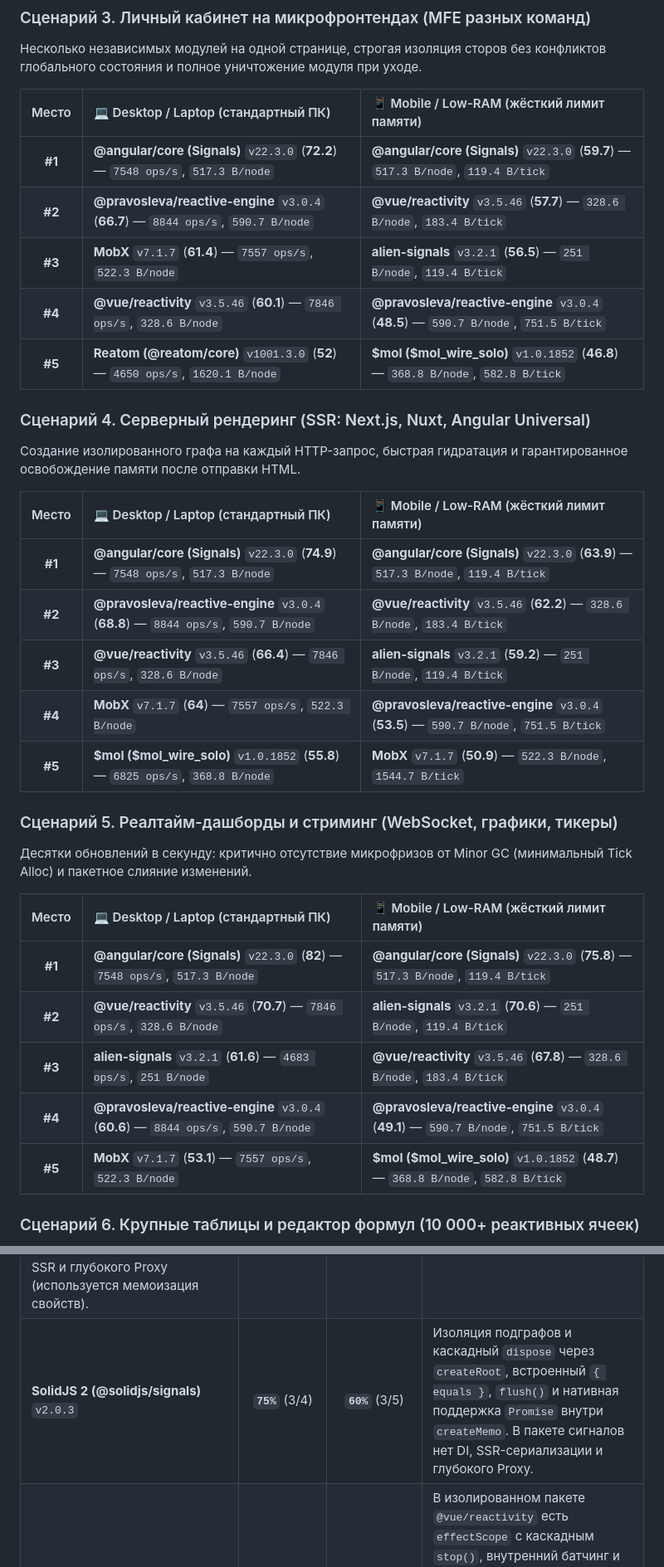
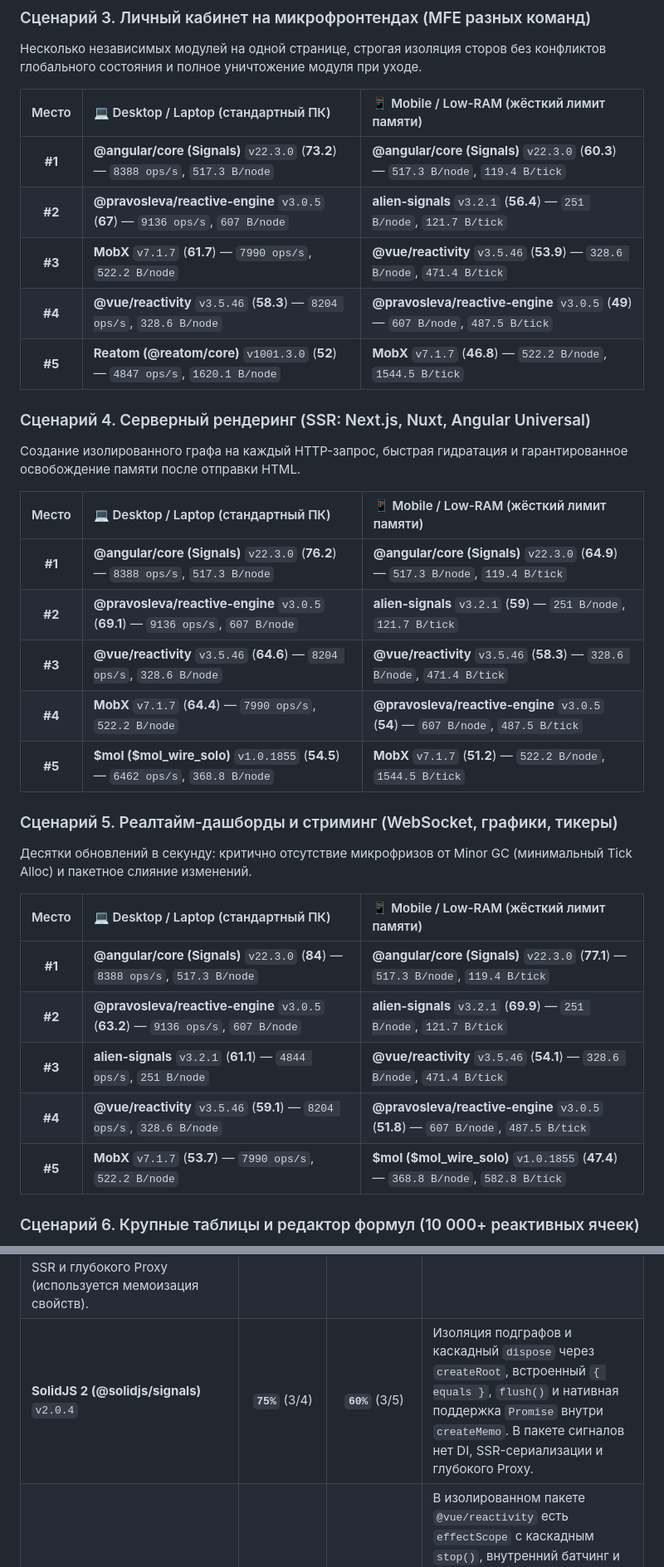
Before and after one commit to pravosleva/reactive-matrix-advisor, a Markdown page: README.md, 2 parts joined by grey strips. Shown at 83% size. Rendered like a GitHub page.

```diff
--- a/README.md
+++ b/README.md
@@ -38,11 +38,11 @@
 
 | Место | 💻 Desktop / Laptop (стандартный ПК) | 📱 Mobile / Low-RAM (жёсткий лимит памяти) |
 | :---: | :--- | :--- |
-| **#1** | **@angular/core (Signals)** `v22.3.0` (**72.2**) — `7548 ops/s`, `517.3 B/node` | **@angular/core (Signals)** `v22.3.0` (**59.7**) — `517.3 B/node`, `119.4 B/tick` |
-| **#2** | **@pravosleva/reactive-engine** `v3.0.4` (**66.7**) — `8844 ops/s`, `590.7 B/node` | **@vue/reactivity** `v3.5.46` (**57.7**) — `328.6 B/node`, `183.4 B/tick` |
-| **#3** | **MobX** `v7.1.7` (**61.4**) — `7557 ops/s`, `522.3 B/node` | **alien-signals** `v3.2.1` (**56.5**) — `251 B/node`, `119.4 B/tick` |
-| **#4** | **@vue/reactivity** `v3.5.46` (**60.1**) — `7846 ops/s`, `328.6 B/node` | **@pravosleva/reactive-engine** `v3.0.4` (**48.5**) — `590.7 B/node`, `751.5 B/tick` |
-| **#5** | **Reatom (@reatom/core)** `v1001.3.0` (**52**) — `4650 ops/s`, `1620.1 B/node` | **$mol ($mol_wire_solo)** `v1.0.1852` (**46.8**) — `368.8 B/node`, `582.8 B/tick` |
+| **#1** | **@angular/core (Signals)** `v22.3.0` (**73.2**) — `8388 ops/s`, `517.3 B/node` | **@angular/core (Signals)** `v22.3.0` (**60.3**) — `517.3 B/node`, `119.4 B/tick` |
+| **#2** | **@pravosleva/reactive-engine** `v3.0.5` (**67**) — `9136 ops/s`, `607 B/node` | **alien-signals** `v3.2.1` (**56.4**) — `251 B/node`, `121.7 B/tick` |
+| **#3** | **MobX** `v7.1.7` (**61.7**) — `7990 ops/s`, `522.2 B/node` | **@vue/reactivity** `v3.5.46` (**53.9**) — `328.6 B/node`, `471.4 B/tick` |
+| **#4** | **@vue/reactivity** `v3.5.46` (**58.3**) — `8204 ops/s`, `328.6 B/node` | **@pravosleva/reactive-engine** `v3.0.5` (**49**) — `607 B/node`, `487.5 B/tick` |
+| **#5** | **Reatom (@reatom/core)** `v1001.3.0` (**52**) — `4847 ops/s`, `1620.1 B/node` | **MobX** `v7.1.7` (**46.8**) — `522.2 B/node`, `1544.5 B/tick` |
 
 ### Сценарий 4. Серверный рендеринг (SSR: Next.js, Nuxt, Angular Universal)
 
@@ -50,11 +50,11 @@
 
 | Место | 💻 Desktop / Laptop (стандартный ПК) | 📱 Mobile / Low-RAM (жёсткий лимит памяти) |
 | :---: | :--- | :--- |
-| **#1** | **@angular/core (Signals)** `v22.3.0` (**74.9**) — `7548 ops/s`, `517.3 B/node` | **@angular/core (Signals)** `v22.3.0` (**63.9**) — `517.3 B/node`, `119.4 B/tick` |
-| **#2** | **@pravosleva/reactive-engine** `v3.0.4` (**68.8**) — `8844 ops/s`, `590.7 B/node` | **@vue/reactivity** `v3.5.46` (**62.2**) — `328.6 B/node`, `183.4 B/tick` |
-| **#3** | **@vue/reactivity** `v3.5.46` (**66.4**) — `7846 ops/s`, `328.6 B/node` | **alien-signals** `v3.2.1` (**59.2**) — `251 B/node`, `119.4 B/tick` |
-| **#4** | **MobX** `v7.1.7` (**64**) — `7557 ops/s`, `522.3 B/node` | **@pravosleva/reactive-engine** `v3.0.4` (**53.5**) — `590.7 B/node`, `751.5 B/tick` |
-| **#5** | **$mol ($mol_wire_solo)** `v1.0.1852` (**55.8**) — `6825 ops/s`, `368.8 B/node` | **MobX** `v7.1.7` (**50.9**) — `522.3 B/node`, `1544.7 B/tick` |
+| **#1** | **@angular/core (Signals)** `v22.3.0` (**76.2**) — `8388 ops/s`, `517.3 B/node` | **@angular/core (Signals)** `v22.3.0` (**64.9**) — `517.3 B/node`, `119.4 B/tick` |
+| **#2** | **@pravosleva/reactive-engine** `v3.0.5` (**69.1**) — `9136 ops/s`, `607 B/node` | **alien-signals** `v3.2.1` (**59**) — `251 B/node`, `121.7 B/tick` |
+| **#3** | **@vue/reactivity** `v3.5.46` (**64.6**) — `8204 ops/s`, `328.6 B/node` | **@vue/reactivity** `v3.5.46` (**58.3**) — `328.6 B/node`, `471.4 B/tick` |
+| **#4** | **MobX** `v7.1.7` (**64.4**) — `7990 ops/s`, `522.2 B/node` | **@pravosleva/reactive-engine** `v3.0.5` (**54**) — `607 B/node`, `487.5 B/tick` |
+| **#5** | **$mol ($mol_wire_solo)** `v1.0.1855` (**54.5**) — `6462 ops/s`, `368.8 B/node` | **MobX** `v7.1.7` (**51.2**) — `522.2 B/node`, `1544.5 B/tick` |
 
 ### Сценарий 5. Реалтайм-дашборды и стриминг (WebSocket, графики, тикеры)
 
@@ -62,11 +62,11 @@
 
 | Место | 💻 Desktop / Laptop (стандартный ПК) | 📱 Mobile / Low-RAM (жёсткий лимит памяти) |
 | :---: | :--- | :--- |
-| **#1** | **@angular/core (Signals)** `v22.3.0` (**82**) — `7548 ops/s`, `517.3 B/node` | **@angular/core (Signals)** `v22.3.0` (**75.8**) — `517.3 B/node`, `119.4 B/tick` |
-| **#2** | **@vue/reactivity** `v3.5.46` (**70.7**) — `7846 ops/s`, `328.6 B/node` | **alien-signals** `v3.2.1` (**70.6**) — `251 B/node`, `119.4 B/tick` |
-| **#3** | **alien-signals** `v3.2.1` (**61.6**) — `4683 ops/s`, `251 B/node` | **@vue/reactivity** `v3.5.46` (**67.8**) — `328.6 B/node`, `183.4 B/tick` |
-| **#4** | **@pravosleva/reactive-engine** `v3.0.4` (**60.6**) — `8844 ops/s`, `590.7 B/node` | **@pravosleva/reactive-engine** `v3.0.4` (**49.1**) — `590.7 B/node`, `751.5 B/tick` |
-| **#5** | **MobX** `v7.1.7` (**53.1**) — `7557 ops/s`, `522.3 B/node` | **$mol ($mol_wire_solo)** `v1.0.1852` (**48.7**) — `368.8 B/node`, `582.8 B/tick` |
+| **#1** | **@angular/core (Signals)** `v22.3.0` (**84**) — `8388 ops/s`, `517.3 B/node` | **@angular/core (Signals)** `v22.3.0` (**77.1**) — `517.3 B/node`, `119.4 B/tick` |
+| **#2** | **@pravosleva/reactive-engine** `v3.0.5` (**63.2**) — `9136 ops/s`, `607 B/node` | **alien-signals** `v3.2.1` (**69.9**) — `251 B/node`, `121.7 B/tick` |
+| **#3** | **alien-signals** `v3.2.1` (**61.1**) — `4844 ops/s`, `251 B/node` | **@vue/reactivity** `v3.5.46` (**54.1**) — `328.6 B/node`, `471.4 B/tick` |
+| **#4** | **@vue/reactivity** `v3.5.46` (**59.1**) — `8204 ops/s`, `328.6 B/node` | **@pravosleva/reactive-engine** `v3.0.5` (**51.8**) — `607 B/node`, `487.5 B/tick` |
+| **#5** | **MobX** `v7.1.7` (**53.7**) — `7990 ops/s`, `522.2 B/node` | **$mol ($mol_wire_solo)** `v1.0.1855` (**47.4**) — `368.8 B/node`, `582.8 B/tick` |
 
 ### Сценарий 6. Крупные таблицы и редактор формул (10 000+ реактивных ячеек)
 
@@ -120,6 +120,6 @@
 | **MobX** `v7.1.7` | **`75%`** (3/4) | **`80%`** (4/5) | Изоляция через локальные инстансы сторов и `enableStaticRendering`, `comparer.structural`, `runInAction`, `flow()` и глубокий Proxy `makeAutoObservable`. Нет каскадной очистки подграфа одной командой и встроенного DI. |
 | **$mol ($mol_wire_let)** | **`75%`** (3/4) | **`80%`** (4/5) | Контекст наследования `this.$` (`$mol_ambient`), детерминированные деструкторы, встроенный `$mol_compare_deep`, автобатчинг и прозрачный `sync-over-async`. Нет отдельного API снимков для SSR и глубокого Proxy (используется мемоизация свойств). |
-| **SolidJS 2 (@solidjs/signals)** `v2.0.3` | **`75%`** (3/4) | **`60%`** (3/5) | Изоляция подграфов и каскадный `dispose` через `createRoot`, встроенный `{ equals }`, `flush()` и нативная поддержка `Promise` внутри `createMemo`. В пакете сигналов нет DI, SSR-сериализации и глубокого Proxy. |
+| **SolidJS 2 (@solidjs/signals)** `v2.0.4` | **`75%`** (3/4) | **`60%`** (3/5) | Изоляция подграфов и каскадный `dispose` через `createRoot`, встроенный `{ equals }`, `flush()` и нативная поддержка `Promise` внутри `createMemo`. В пакете сигналов нет DI, SSR-сериализации и глубокого Proxy. |
 | **@vue/reactivity** `v3.5.46` | **`75%`** (3/4) | **`40%`** (2/5) | В изолированном пакете `@vue/reactivity` есть `effectScope` с каскадным `stop()`, внутренний батчинг и глубокий Proxy `reactive()`, но отсутствуют DI, опция `equals` в `computed`, `resource()` и SSR-гидратация (доступны только в Vue/Nuxt). |
 | **alien-signals** `v3.2.1` | **`75%`** (3/4) | **`20%`** (1/5) | Минималистичный push-pull примитив: в v3+ есть `effectScope` для каскадной отписки и `startBatch`/`endBatch`, но полностью отсутствуют DI, компараторы, асинхронные ресурсы и Proxy. |
 | **@preact/signals-core** `v1.14.5` | **`25%`** (1/4) | **`20%`** (1/5) | Самый аскетичный примитив: из коробки есть только локальное создание сигналов без глобального реестра и `batch()`. Нет ни `effectScope`, ни компараторов, ни DI, ни ресурсов. |
```
Also changed, not shown: other parts of README.md (+29 -29 lines), results/matrix-report.png, 5 other files.
